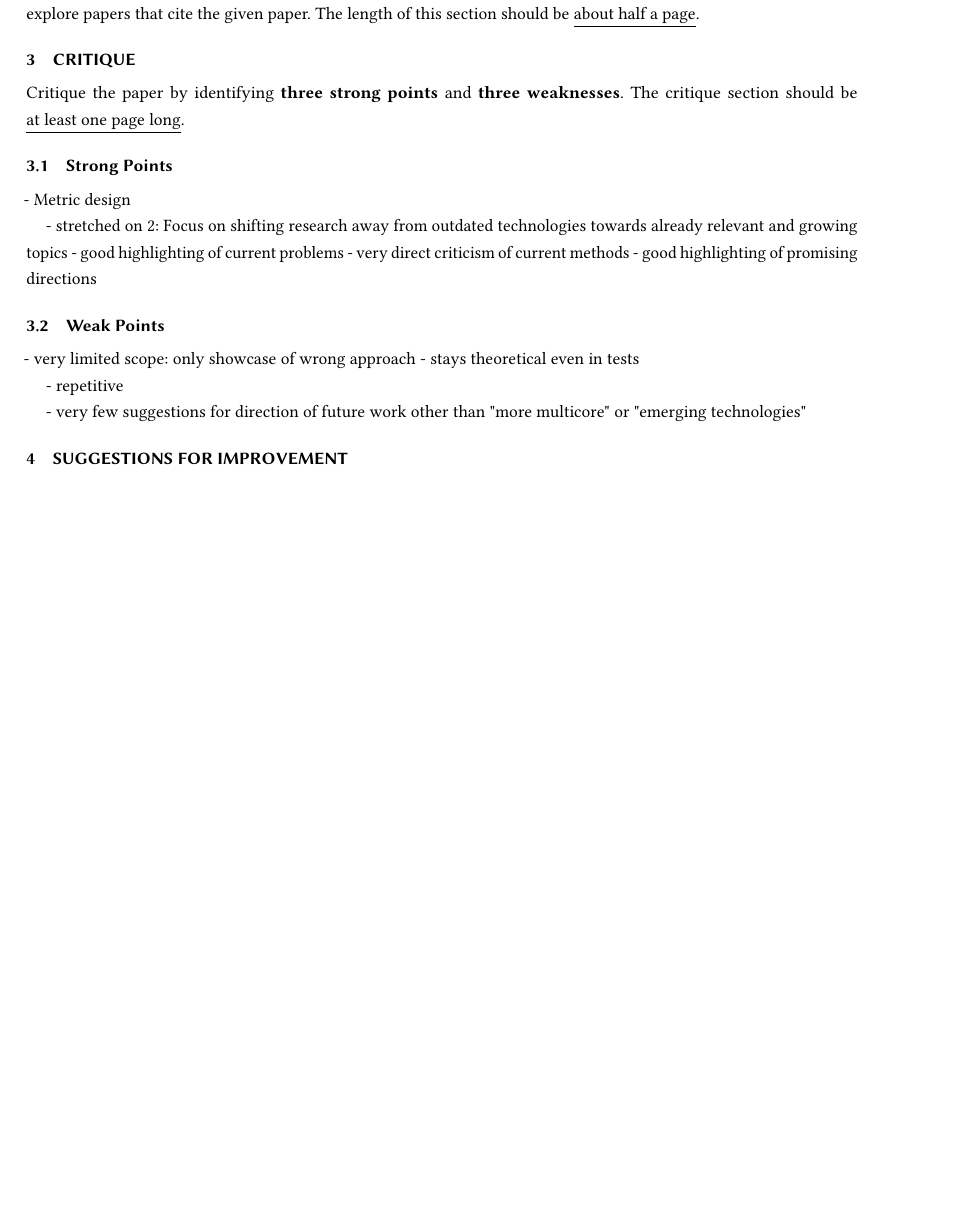
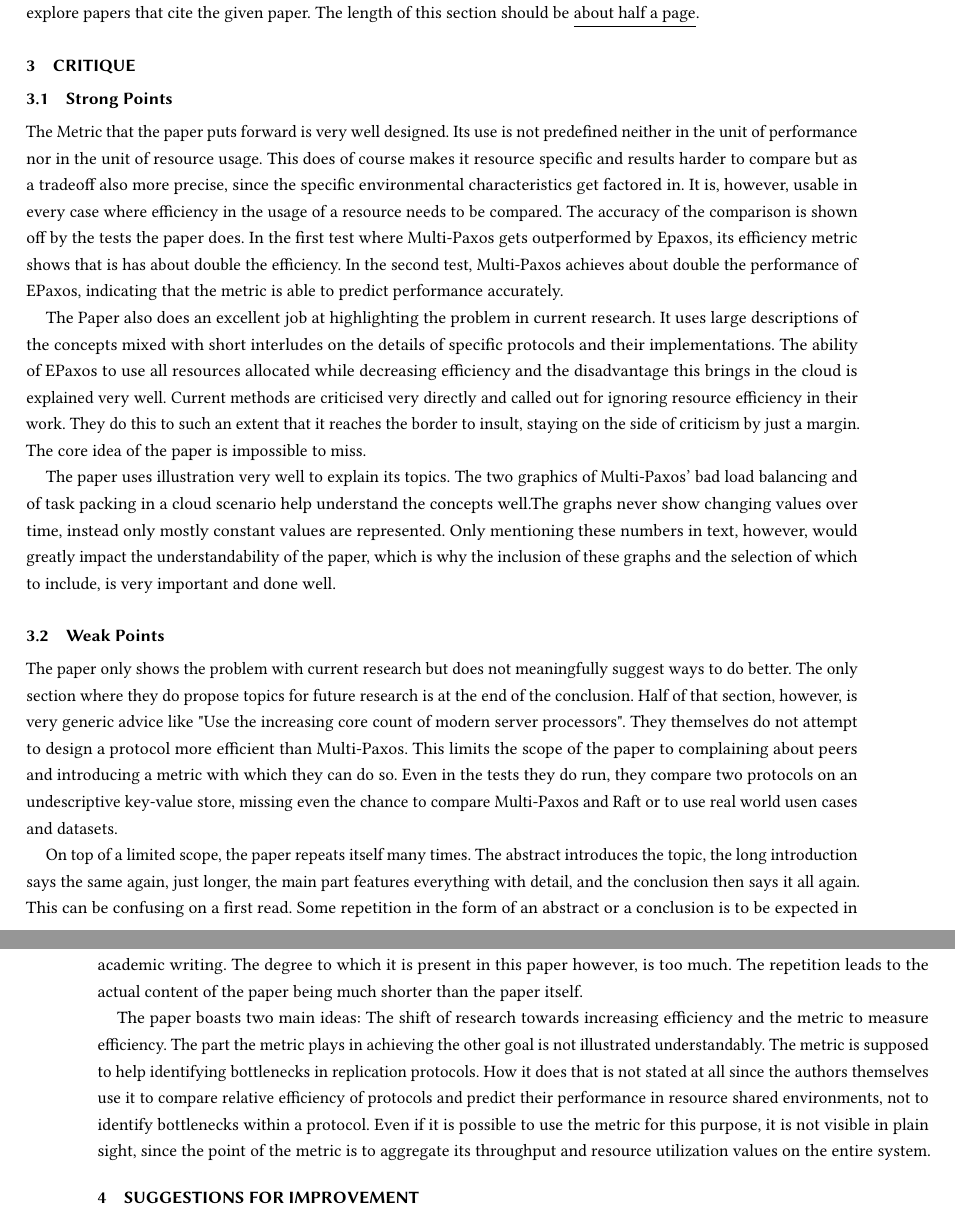
Before and after one commit to bastisas/modern-storage-seminar-writeup, a LaTeX paper (main.tex): part of page 3 of 3 before the commit and two parts of pages 3 and 4 of 4 after it, the two joined at a grey line, cut so that both start at the same text, the shorter picture padded with empty space. Compiled offline with pdfLaTeX.

Commit message:
critique length complete

```diff
--- a/main.tex
+++ b/main.tex
@@ -114,28 +114,44 @@ This section should compare the primary idea of the paper with those of the rela
 The length of this section should be \underline{about half a page}.
 
 \section{Critique}
-Critique the paper by identifying \textbf{three strong points} and \textbf{three weaknesses}.
-The critique section should be \underline{at least one page long}.
+%Critique the paper by identifying \textbf{three strong points} and \textbf{three weaknesses}.
+%The critique section should be \underline{at least one page long}.
 
 \subsection{Strong Points}
 % TODO
-- Metric design
 
-- stretched on 2:
-Focus on shifting research away from outdated technologies towards already relevant and growing topics
-- good highlighting of current problems
-    - very direct criticism of current methods
-- good highlighting of promising directions
+%Metric design -able to predict performance - widely applicable
+The Metric that the paper puts forward is very well designed. Its use is not predefined neither in the unit of performance nor in the unit of resource usage.
+This does of course makes it resource specific and results harder to compare but as a tradeoff also more precise, since the specific environmental characteristics get factored in.
+It is, however, usable in every case where efficiency in the usage of a resource needs to be compared.
+The accuracy of the comparison is shown off by the tests the paper does. In the first test where Multi-Paxos gets outperformed by Epaxos, its efficiency metric shows that is has about double the efficiency.
+In the second test, Multi-Paxos achieves about double the performance of EPaxos, indicating that the metric is able to predict performance accurately.
 
+The Paper also does an excellent job at highlighting the problem in current research. It uses large descriptions of the concepts mixed with short interludes on the details of specific protocols and their implementations.
+The ability of EPaxos to use all resources allocated while decreasing efficiency and the disadvantage this brings in the cloud is explained very well.
+Current methods are criticised very directly and called out for ignoring resource efficiency in their work. They do this to such an extent that it reaches the border to insult, staying on the side of criticism by just a margin.
+The core idea of the paper is impossible to miss.
+
+The paper uses illustration very well to explain its topics. The two graphics of Multi-Paxos' bad load balancing and of task packing in a cloud scenario help understand the concepts well.%change "graphics" to different word
+The graphs never show changing values over time, instead only mostly constant values are represented.
+Only mentioning these numbers in text, however, would greatly impact the understandability of the paper, which is why the inclusion of these graphs and the selection of which to include, is very important and done well.
 
 \subsection{Weak Points}
 % TODO
-- very limited scope: only showcase of wrong approach
-    - stays theoretical even in tests
+The paper only shows the problem with current research but does not meaningfully suggest ways to do better.
+The only section where they do propose topics for future research is at the end of the conclusion. Half of that section, however, is very generic advice like "Use the increasing core count of modern server processors".
+They themselves do not attempt to design a protocol more efficient than Multi-Paxos. This limits the scope of the paper to complaining about peers and introducing a metric with which they can do so.
+Even in the tests they do run, they compare two protocols on an undescriptive key-value store, missing even the chance to compare Multi-Paxos and Raft or to use real world usen cases and datasets.
 
-- repetitive
+On top of a limited scope, the paper repeats itself many times.
+The abstract introduces the topic, the long introduction says the same again, just longer, the main part features everything with detail, and the conclusion then says it all again.
+This can be confusing on a first read. Some repetition in the form of an abstract or a conclusion is to be expected in academic writing. The degree to which it is present in this paper however, is too much.
+The repetition leads to the actual content of the paper being much shorter than the paper itself.
 
-- very few suggestions for direction of future work other than "more multicore" or "emerging technologies"
+The paper boasts two main ideas: The shift of research towards increasing efficiency and the metric to measure efficiency. The part the metric plays in achieving the other goal is not illustrated understandably.
+The metric is supposed to help identifying bottlenecks in replication protocols.
+How it does that is not stated at all since the authors themselves use it to compare relative efficiency of protocols and predict their performance in resource shared environments, not to identify bottlenecks within a protocol.
+Even if it is possible to use the metric for this purpose, it is not visible in plain sight, since the point of the metric is to aggregate its throughput and resource utilization values on the entire system.
 
 \section{Suggestions for Improvement}
 Propose ways to \textbf{enhance the paper's core idea} or outline \textbf{future extensions} that are not covered in the paper.
```
Also changed, not shown: main.pdf, 4 other files.
